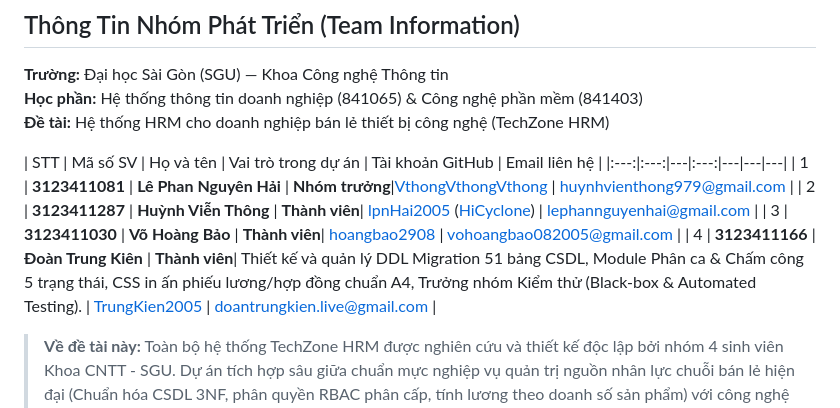
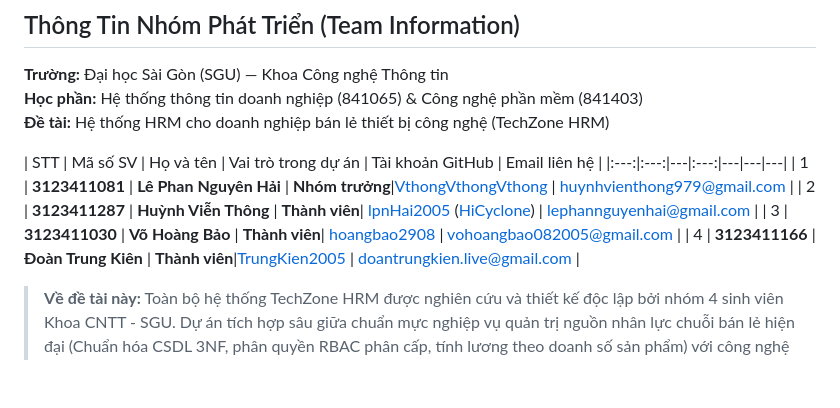
Before and after one commit to lpnHai2005/SGU_HRM-Project, a Markdown page: README.md, the part around the change. Drawn GitHub-style; blank space fills up the shorter version.

Commit message:
docs: update project documentation in README.md

```diff
--- a/README.md
+++ b/README.md
@@ -51,9 +51,9 @@ Báo cáo kiểm thử định lượng năng lực AI bằng Ragas: **[`backend
 | STT | Mã số SV | Họ và tên | Vai trò trong dự án | Tài khoản GitHub | Email liên hệ |
 |:---:|:---:|---|:---:|---|---|---|
 | 1 | **3123411081** | **Lê Phan Nguyên Hải** | **Nhóm trưởng**|[VthongVthongVthong](https://github.com/VthongVthongVthong) | huynhvienthong979@gmail.com |
-| 2 | **3123411287** | **Huỳnh Viễn Thông** | **Thành viên**|  [lpnHai2005](https://github.com/lpnHai2005) ([HiCyclone](https://github.com/HiCyclone)) | lephannguyenhai@gmail.com |
+| 2 | **3123411287** | **Huỳnh Viễn Thông** | **Thành viên**| [lpnHai2005](https://github.com/lpnHai2005) ([HiCyclone](https://github.com/HiCyclone)) | lephannguyenhai@gmail.com |
 | 3 | **3123411030** | **Võ Hoàng Bảo** | **Thành viên**| [hoangbao2908](https://github.com/hoangbao2908) | vohoangbao082005@gmail.com |
-| 4 | **3123411166** | **Đoàn Trung Kiên** | **Thành viên**| Thiết kế và quản lý DDL Migration 51 bảng CSDL, Module Phân ca & Chấm công 5 trạng thái, CSS in ấn phiếu lương/hợp đồng chuẩn A4, Trưởng nhóm Kiểm thử (Black-box & Automated Testing). | [TrungKien2005](https://github.com/TrungKien2005) | doantrungkien.live@gmail.com |
+| 4 | **3123411166** | **Đoàn Trung Kiên** | **Thành viên**|[TrungKien2005](https://github.com/TrungKien2005) | doantrungkien.live@gmail.com |
 
 > **Về đề tài này:** Toàn bộ hệ thống TechZone HRM được nghiên cứu và thiết kế độc lập bởi nhóm 4 sinh viên Khoa CNTT - SGU. Dự án tích hợp sâu giữa chuẩn mực nghiệp vụ quản trị nguồn nhân lực chuỗi bán lẻ hiện đại (Chuẩn hóa CSDL 3NF, phân quyền RBAC phân cấp, tính lương theo doanh số sản phẩm) với công nghệ phần mềm tiên tiến (FastAPI Async, React 19, Expo Router, Agentic RAG LLM với Mistral AI & LangGraph).
 
```
